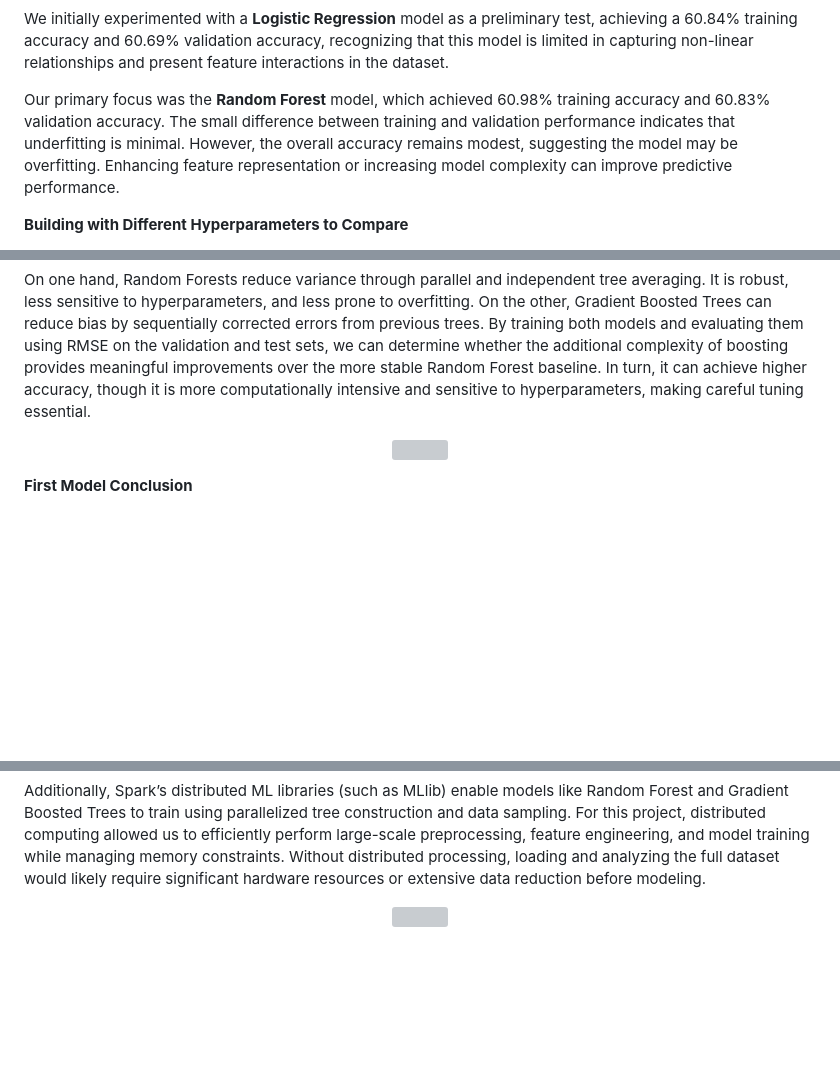
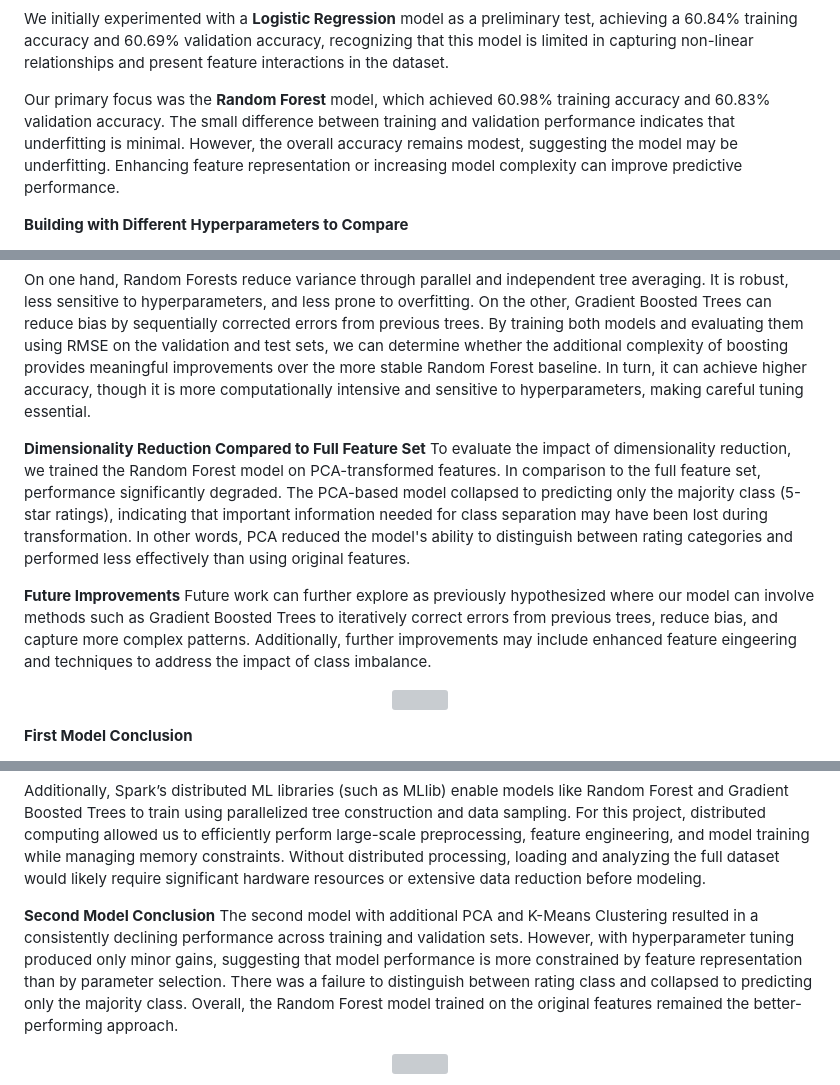
Before and after one commit to BGUO2025/DSC-232R-Final-Project, a Markdown page: README.md, 3 parts joined by grey strips. GitHub-like rendering; blank space fills up the shorter version; grey boxes are pictures that could not be loaded.

```diff
--- a/README.md
+++ b/README.md
@@ -1266,7 +1266,7 @@ Overall, these results show that hyperparameter tuning provided only small gains
 
 We initially experimented with a **Logistic Regression** model as a preliminary test, achieving a 60.84% training accuracy and 60.69% validation accuracy, recognizing that this model is limited in capturing non-linear relationships and present feature interactions in the dataset.
 
-Our primary focus was the **Random Forest** model, which achieved 60.98% training accuracy and 60.83% validation accuracy. The small difference between training and validation performance indicates that underfitting is minimal. However, the overall accuracy remains modest, suggesting the model may be overfitting. Enhancing feature representation or increasing model complexity can improve predictive performance.
+Our primary focus was the **Random Forest** model, which achieved 60.98% training accuracy and 60.83% validation accuracy. The small difference between training and validation performance indicates that underfitting is minimal. However, the overall accuracy remains modest, suggesting the model may be underfitting. Enhancing feature representation or increasing model complexity can improve predictive performance.
 
 
 **Building with Different Hyperparameters to Compare**
@@ -1290,7 +1290,11 @@ For the next stage of this project, we are considering **Gradient Boosted Trees
 
 On one hand, Random Forests reduce variance through parallel and independent tree averaging. It is robust, less sensitive to hyperparameters, and less prone to overfitting. On the other, Gradient Boosted Trees can reduce bias by sequentially corrected errors from previous trees. By training both models and evaluating them using RMSE on the validation and test sets, we can determine whether the additional complexity of boosting provides meaningful improvements over the more stable Random Forest baseline. In turn, it can achieve higher accuracy, though it is more computationally intensive and sensitive to hyperparameters, making careful tuning essential.
 
+**Dimensionality Reduction Compared to Full Feature Set**
+To evaluate the impact of dimensionality reduction, we trained the Random Forest model on PCA-transformed features. In comparison to the full feature set, performance significantly degraded. The PCA-based model collapsed to predicting only the majority class (5-star ratings), indicating that important information needed for class separation may have been lost during transformation. In other words, PCA reduced the model's ability to distinguish between rating categories and performed less effectively than using original features.
 
+**Future Improvements**
+Future work can further explore as previously hypothesized where our model can involve methods such as Gradient Boosted Trees to iteratively correct errors from previous trees, reduce bias, and capture more complex patterns. Additionally, further improvements may include enhanced feature eingeering and techniques to address the impact of class imbalance.
 
 <a id="finalconclusion"></a>
 
@@ -1318,6 +1322,9 @@ Spark partitions the dataset across the cluster so that operations such as filte
 Additionally, Spark’s distributed ML libraries (such as MLlib) enable models like Random Forest and Gradient Boosted Trees to train using parallelized tree construction and data sampling.
 For this project, distributed computing allowed us to efficiently perform large-scale preprocessing, feature engineering, and model training while managing memory constraints. Without distributed processing, loading and analyzing the full dataset would likely require significant hardware resources or extensive data reduction before modeling.
 
+**Second Model Conclusion**
+The second model with additional PCA and K-Means Clustering resulted in a consistently declining performance across training and validation sets. However, with hyperparameter tuning produced only minor gains, suggesting that model performance is more constrained by feature representation than by parameter selection. There was a failure to distinguish between rating class and collapsed to predicting only the majority class. Overall, the Random Forest model trained on the original features remained the better-performing approach.
+
 <a id="statement"></a>
 
 <p align='center'>
```
